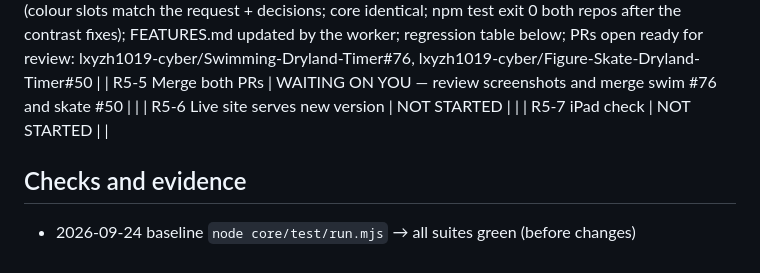
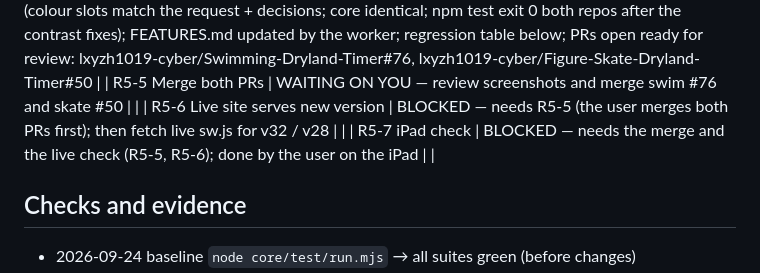
Before and after one commit to lxyzh1019-cyber/Swimming-Dryland-Timer, a Markdown page: WORKING_RECORD.md, the part around the change. GitHub-like rendering.

Commit message:
Record: R5-6/R5-7 blocked until the merge
Co-Authored-By: Claude Opus 5.5 <noreply@anthropic.com>

```diff
--- a/WORKING_RECORD.md
+++ b/WORKING_RECORD.md
@@ -104,8 +104,8 @@ Structural option (not approved, not done): a test that renders every screen, co
 | R5-3 Screenshots + readability measurement (both apps, 2 sizes, decor on/off) | COMPLETE | opus-worker (escalated: sonnet-worker not registered) 2026-10-01: 8 runs × 18 states, all reached, 0 page errors, network blocked; first scan 2 real fails (swim urgent digits var(--stop) on ready-fill 2.95; skate level-card rank name over snow 1.81) → fixed (urgent digits var(--stop-deep) 4.27/4.66; rank name on --hero-chip 5.5) → rescan 0 real fails in all 4 decor-on runs; Let's go inside first viewport (swim 735–799, skate 765–829 of 834); decor layer on every hero host when on, 0 when off, never in the timer's right pane; contact sheets C:/Users/HENGZ~1/AppData/Local/Temp/claude/D--User-Heng-Z-Documents-GitHub-Swimming-Dryland-Timer/9fa1f983-710d-4d7e-bd00-153161018037/scratchpad/shots-r5/swim-r5.png, C:/Users/HENGZ~1/AppData/Local/Temp/claude/D--User-Heng-Z-Documents-GitHub-Swimming-Dryland-Timer/9fa1f983-710d-4d7e-bd00-153161018037/scratchpad/shots-r5/skate-r5.png |
 | R5-4 Review pass, FEATURES.md, regression table, one PR per repo | COMPLETE | review pass done (colour slots match the request + decisions; core identical; npm test exit 0 both repos after the contrast fixes); FEATURES.md updated by the worker; regression table below; PRs open ready for review: lxyzh1019-cyber/Swimming-Dryland-Timer#76, lxyzh1019-cyber/Figure-Skate-Dryland-Timer#50 |
 | R5-5 Merge both PRs | WAITING ON YOU — review screenshots and merge swim #76 and skate #50 | |
-| R5-6 Live site serves new version | NOT STARTED | |
-| R5-7 iPad check | NOT STARTED | |
+| R5-6 Live site serves new version | BLOCKED — needs R5-5 (the user merges both PRs first); then fetch live sw.js for v32 / v28 | |
+| R5-7 iPad check | BLOCKED — needs the merge and the live check (R5-5, R5-6); done by the user on the iPad | |
 
 ## Checks and evidence
 - 2026-09-24 baseline `node core/test/run.mjs` → all suites green (before changes)
```
